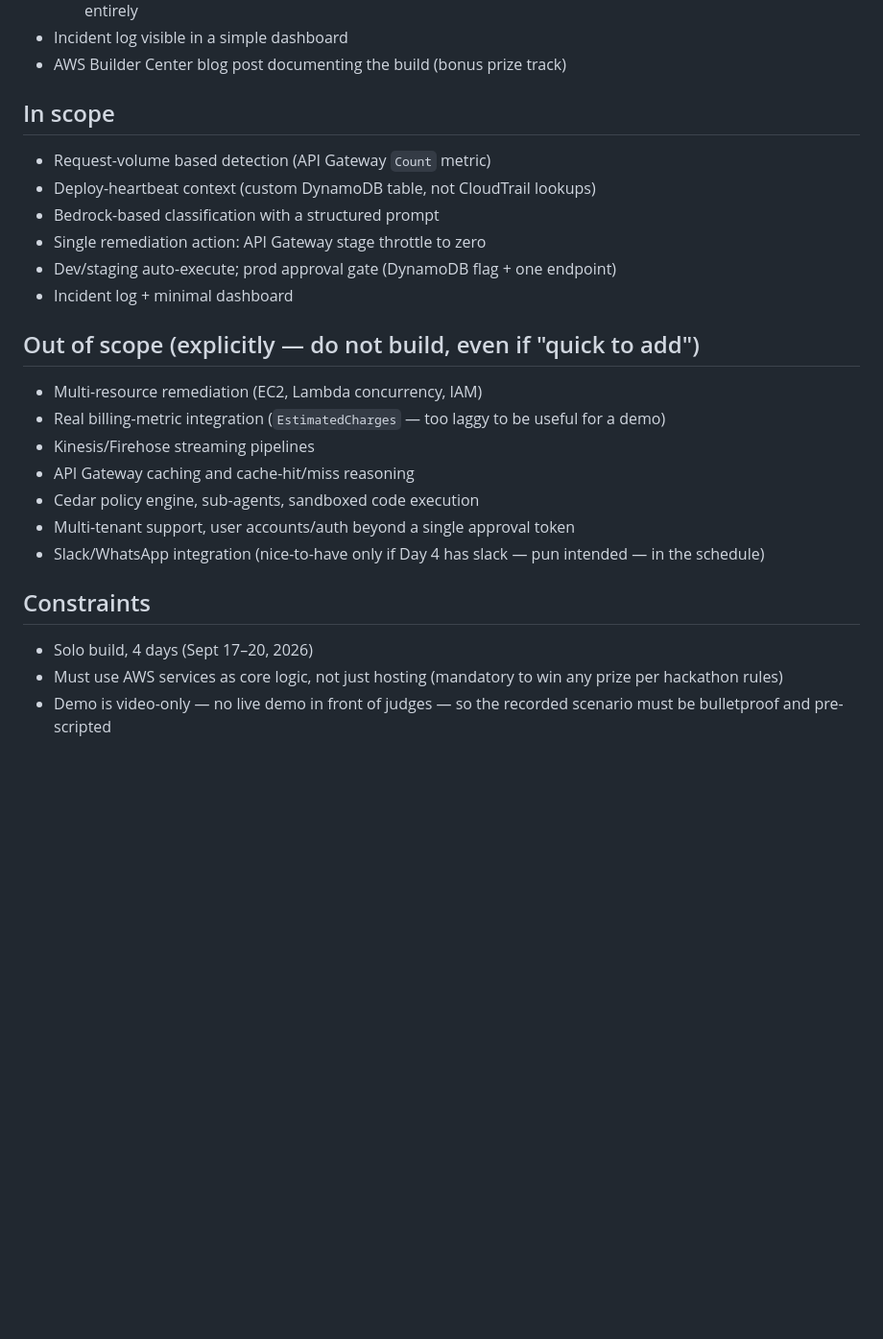
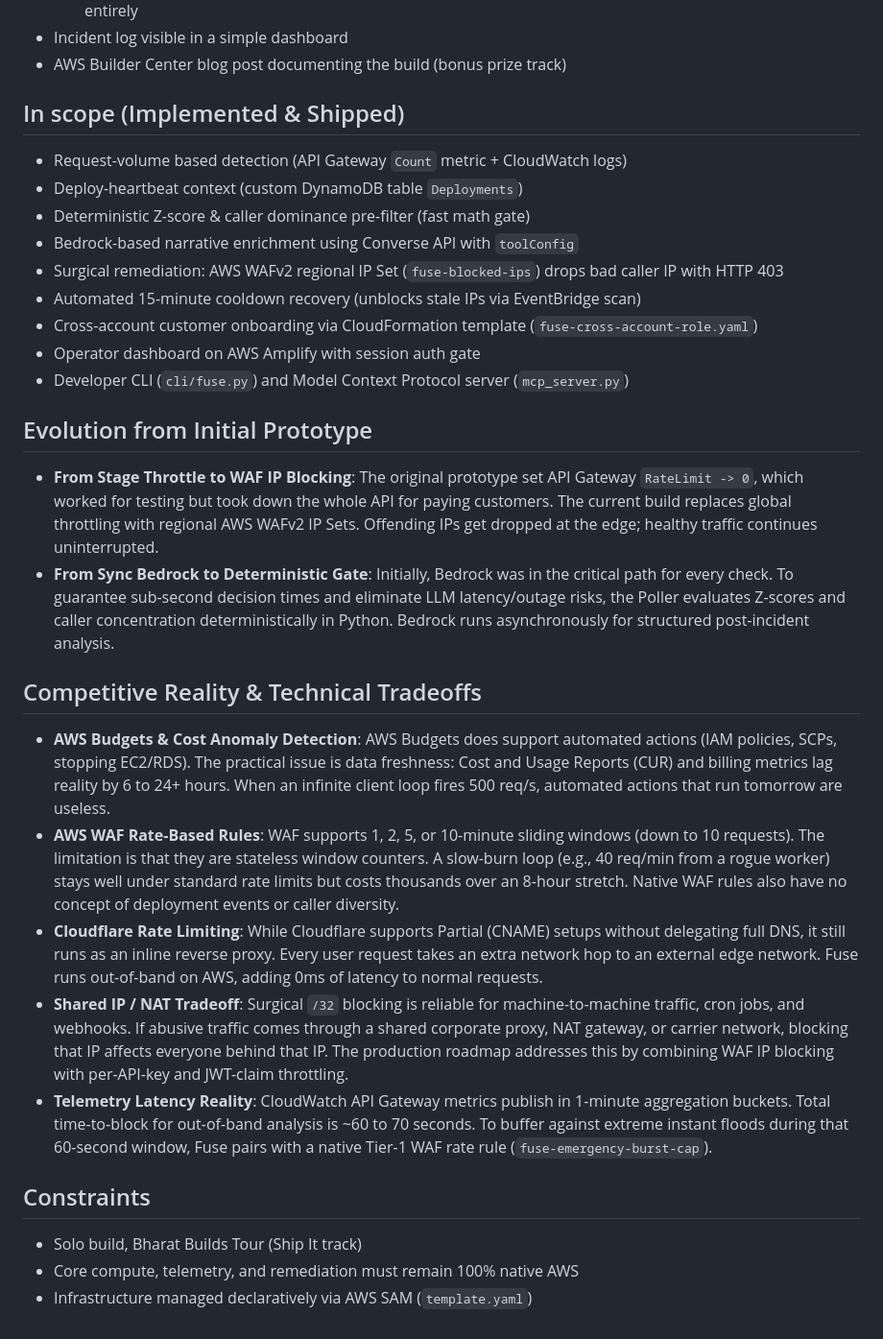
Before and after one commit to Pranjulchaurasiya/fuse, a Markdown page: PRD.md, the part around the change. Shown at 96% size. Rendered like a GitHub page; blank space fills up the shorter version.

Commit message:
docs: ground PRD and technical post with factual competitor reality, WAF latency profile, and surgical edge architecture

```diff
--- a/PRD.md
+++ b/PRD.md
@@ -40,28 +40,29 @@ retry-loop bug.
 - Incident log visible in a simple dashboard
 - AWS Builder Center blog post documenting the build (bonus prize track)
 
-## In scope
-- Request-volume based detection (API Gateway `Count` metric)
-- Deploy-heartbeat context (custom DynamoDB table, not CloudTrail lookups)
-- Bedrock-based classification with a structured prompt
-- Single remediation action: API Gateway stage throttle to zero
-- Dev/staging auto-execute; prod approval gate (DynamoDB flag + one endpoint)
-- Incident log + minimal dashboard
+## In scope (Implemented & Shipped)
+- Request-volume based detection (API Gateway `Count` metric + CloudWatch logs)
+- Deploy-heartbeat context (custom DynamoDB table `Deployments`)
+- Deterministic Z-score & caller dominance pre-filter (fast math gate)
+- Bedrock-based narrative enrichment using Converse API with `toolConfig`
+- Surgical remediation: AWS WAFv2 regional IP Set (`fuse-blocked-ips`) drops bad caller IP with HTTP 403
+- Automated 15-minute cooldown recovery (unblocks stale IPs via EventBridge scan)
+- Cross-account customer onboarding via CloudFormation template (`fuse-cross-account-role.yaml`)
+- Operator dashboard on AWS Amplify with session auth gate
+- Developer CLI (`cli/fuse.py`) and Model Context Protocol server (`mcp_server.py`)
 
-## Out of scope (explicitly — do not build, even if "quick to add")
-- Multi-resource remediation (EC2, Lambda concurrency, IAM)
-- Real billing-metric integration (`EstimatedCharges` — too laggy to be
-  useful for a demo)
-- Kinesis/Firehose streaming pipelines
-- API Gateway caching and cache-hit/miss reasoning
-- Cedar policy engine, sub-agents, sandboxed code execution
-- Multi-tenant support, user accounts/auth beyond a single approval token
-- Slack/WhatsApp integration (nice-to-have only if Day 4 has slack — pun
-  intended — in the schedule)
+## Evolution from Initial Prototype
+- **From Stage Throttle to WAF IP Blocking**: The original prototype set API Gateway `RateLimit -> 0`, which worked for testing but took down the whole API for paying customers. The current build replaces global throttling with regional AWS WAFv2 IP Sets. Offending IPs get dropped at the edge; healthy traffic continues uninterrupted.
+- **From Sync Bedrock to Deterministic Gate**: Initially, Bedrock was in the critical path for every check. To guarantee sub-second decision times and eliminate LLM latency/outage risks, the Poller evaluates Z-scores and caller concentration deterministically in Python. Bedrock runs asynchronously for structured post-incident analysis.
+
+## Competitive Reality & Technical Tradeoffs
+- **AWS Budgets & Cost Anomaly Detection**: AWS Budgets does support automated actions (IAM policies, SCPs, stopping EC2/RDS). The practical issue is data freshness: Cost and Usage Reports (CUR) and billing metrics lag reality by 6 to 24+ hours. When an infinite client loop fires 500 req/s, automated actions that run tomorrow are useless.
+- **AWS WAF Rate-Based Rules**: WAF supports 1, 2, 5, or 10-minute sliding windows (down to 10 requests). The limitation is that they are stateless window counters. A slow-burn loop (e.g., 40 req/min from a rogue worker) stays well under standard rate limits but costs thousands over an 8-hour stretch. Native WAF rules also have no concept of deployment events or caller diversity.
+- **Cloudflare Rate Limiting**: While Cloudflare supports Partial (CNAME) setups without delegating full DNS, it still runs as an inline reverse proxy. Every user request takes an extra network hop to an external edge network. Fuse runs out-of-band on AWS, adding 0ms of latency to normal requests.
+- **Shared IP / NAT Tradeoff**: Surgical `/32` blocking is reliable for machine-to-machine traffic, cron jobs, and webhooks. If abusive traffic comes through a shared corporate proxy, NAT gateway, or carrier network, blocking that IP affects everyone behind that IP. The production roadmap addresses this by combining WAF IP blocking with per-API-key and JWT-claim throttling.
+- **Telemetry Latency Reality**: CloudWatch API Gateway metrics publish in 1-minute aggregation buckets. Total time-to-block for out-of-band analysis is ~60 to 70 seconds. To buffer against extreme instant floods during that 60-second window, Fuse pairs with a native Tier-1 WAF rate rule (`fuse-emergency-burst-cap`).
 
 ## Constraints
-- Solo build, 4 days (Sept 17–20, 2026)
-- Must use AWS services as core logic, not just hosting (mandatory to win
-  any prize per hackathon rules)
-- Demo is video-only — no live demo in front of judges — so the recorded
-  scenario must be bulletproof and pre-scripted
+- Solo build, Bharat Builds Tour (Ship It track)
+- Core compute, telemetry, and remediation must remain 100% native AWS
+- Infrastructure managed declaratively via AWS SAM (`template.yaml`)
```
Also changed, not shown: docs/blog-post.md (+110 -143 lines).
